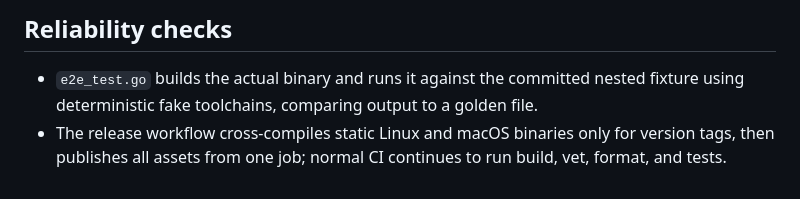
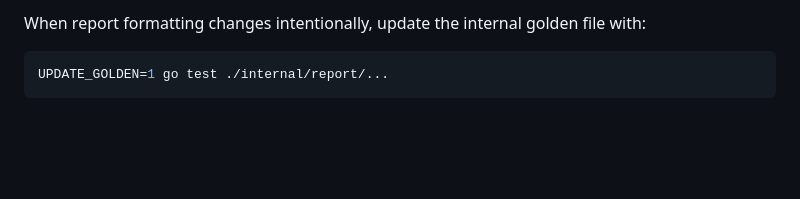
Before and after one commit to ctkrug/drift-check, a Markdown page: docs/ARCHITECTURE.md, the part around one of its changes. Drawn GitHub-style; blank space fills up the shorter version.

````diff
--- a/docs/ARCHITECTURE.md
+++ b/docs/ARCHITECTURE.md
@@ -88,9 +79,7 @@ report formatting.
 
-## Reliability checks
+When report formatting changes intentionally, update the internal golden file
+with:
 
-- `e2e_test.go` builds the actual binary and runs it against the committed
-  nested fixture using deterministic fake toolchains, comparing output to a
-  golden file.
-- The release workflow cross-compiles static Linux and macOS binaries only
-  for version tags, then publishes all assets from one job; normal CI
-  continues to run build, vet, format, and tests.
+```sh
+UPDATE_GOLDEN=1 go test ./internal/report/...
+```
````
Also changed, not shown: other parts of docs/ARCHITECTURE.md (+60 -69 lines).
